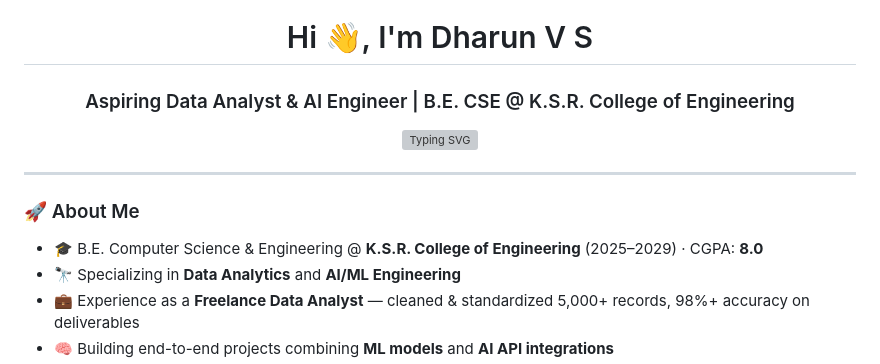
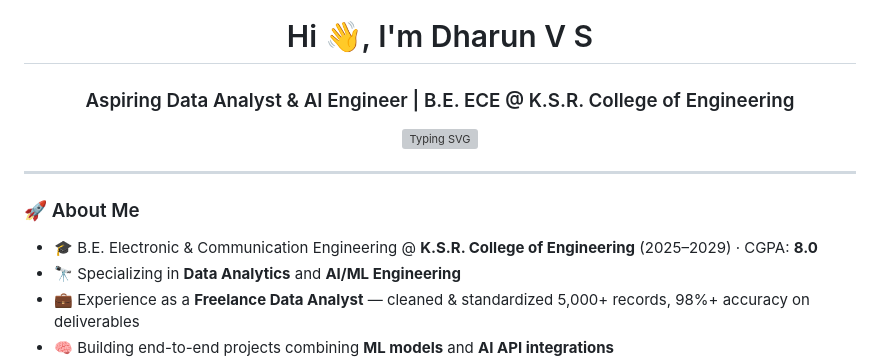
Before and after one commit to dharun73152515029/dharun73152515029, a Markdown page: README.md, the part around the change. Rendered like a GitHub page; grey boxes are pictures that could not be loaded.

```diff
--- a/README.md
+++ b/README.md
@@ -2,7 +2,7 @@
     <img src="./assets/Workspace_banner.gif" width="100%" alt="Workspace_banner" />
 </div>
 <h1 align="center">Hi 👋, I'm Dharun V S</h1>
-<h3 align="center">Aspiring Data Analyst & AI Engineer | B.E. CSE @ K.S.R. College of Engineering</h3>
+<h3 align="center">Aspiring Data Analyst & AI Engineer | B.E. ECE @ K.S.R. College of Engineering</h3>
 
 <p align="center">
   <img src="https://readme-typing-svg.demolab.com?font=Fira+Code&size=20&pause=1000&color=2E9EF7&center=true&vCenter=true&width=600&lines=Turning+raw+data+into+actionable+insights;Building+AI-powered+solutions;Python+%7C+SQL+%7C+Machine+Learning;Open+to+Data+Analytics+%2F+AI-ML+Internships" alt="Typing SVG" />
@@ -12,7 +12,7 @@
 
 ### 🚀 About Me
 
-- 🎓 B.E. Computer Science & Engineering @ **K.S.R. College of Engineering** (2025–2029) · CGPA: **8.0**
+- 🎓 B.E. Electronic & Communication Engineering @ **K.S.R. College of Engineering** (2025–2029) · CGPA: **8.0**
 - 🔭 Specializing in **Data Analytics** and **AI/ML Engineering**
 - 💼 Experience as a **Freelance Data Analyst** — cleaned & standardized 5,000+ records, 98%+ accuracy on deliverables
 - 🧠 Building end-to-end projects combining **ML models** and **AI API integrations**
```
